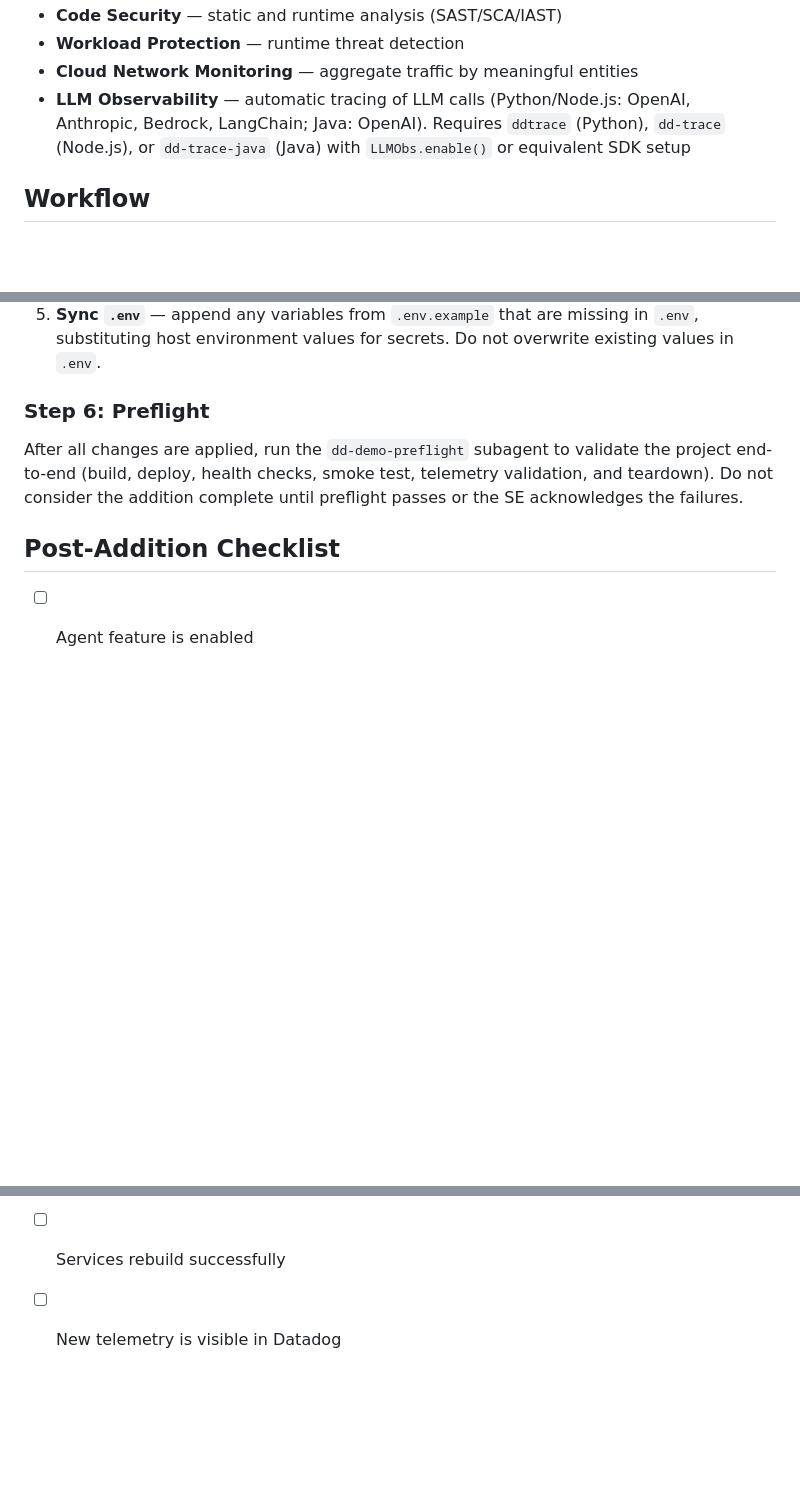
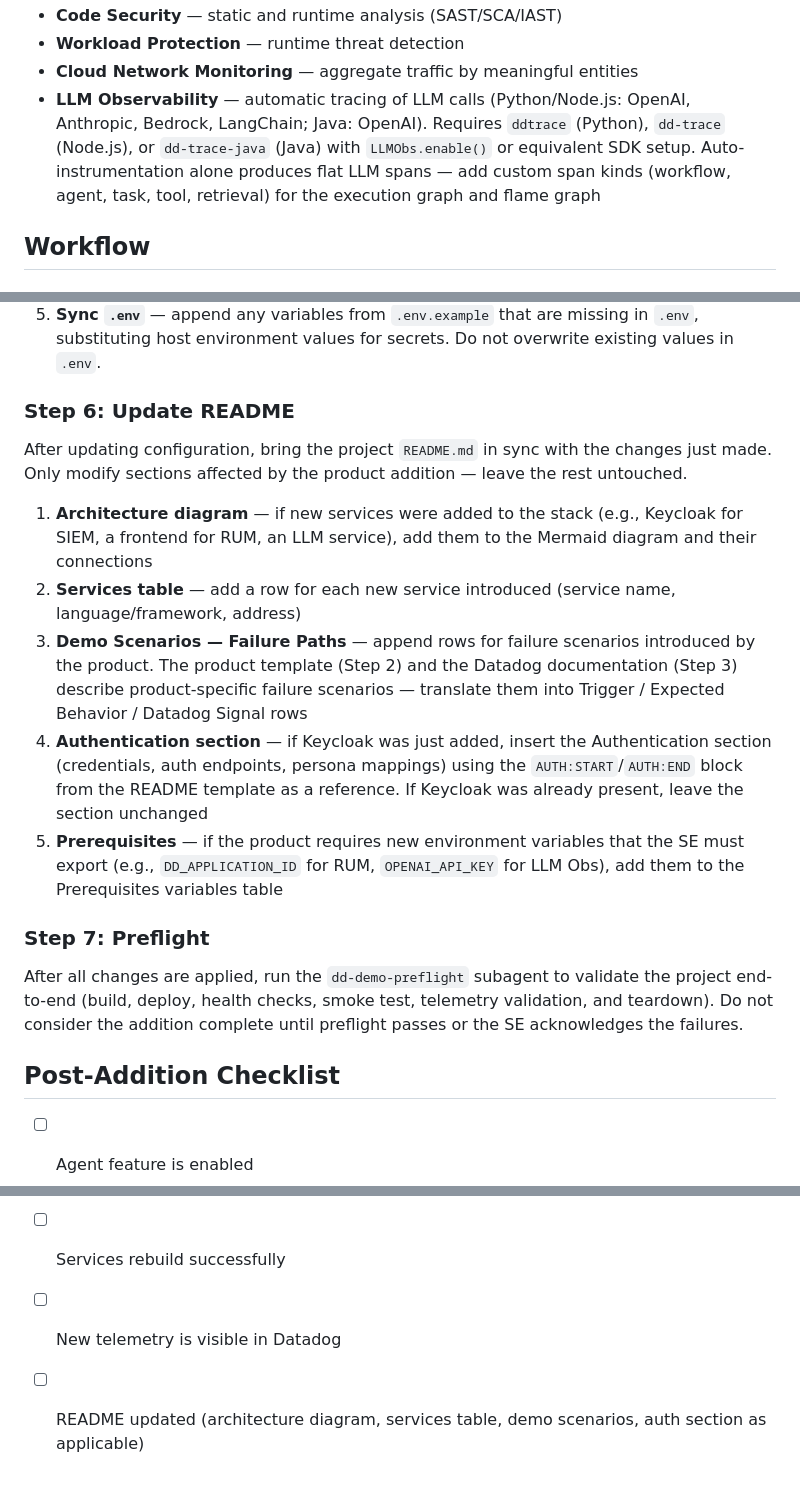
Before and after one commit to lgdd/d-scribe, a Markdown page: skills/dd-add-product/SKILL.md, 3 parts joined by grey strips. Rendered like a GitHub page; blank space fills up the shorter version.

Commit message:
feat(skills): add custom instrumentation and README step to add-product
Expand LLM Observability template with custom span kinds (workflow, agent,
task, tool, retrieval) for execution graph and flame graph support. Add a
Step 6 requiring README updates after product addition.

```diff
--- a/skills/dd-add-product/SKILL.md
+++ b/skills/dd-add-product/SKILL.md
@@ -35,7 +35,7 @@ Follow the procedure in [_auto-update.md](../_auto-update.md).
 - **Code Security** — static and runtime analysis (SAST/SCA/IAST)
 - **Workload Protection** — runtime threat detection
 - **Cloud Network Monitoring** — aggregate traffic by meaningful entities
-- **LLM Observability** — automatic tracing of LLM calls (Python/Node.js: OpenAI, Anthropic, Bedrock, LangChain; Java: OpenAI). Requires `ddtrace` (Python), `dd-trace` (Node.js), or `dd-trace-java` (Java) with `LLMObs.enable()` or equivalent SDK setup
+- **LLM Observability** — automatic tracing of LLM calls (Python/Node.js: OpenAI, Anthropic, Bedrock, LangChain; Java: OpenAI). Requires `ddtrace` (Python), `dd-trace` (Node.js), or `dd-trace-java` (Java) with `LLMObs.enable()` or equivalent SDK setup. Auto-instrumentation alone produces flat LLM spans — add custom span kinds (workflow, agent, task, tool, retrieval) for the execution graph and flame graph
 
 ## Workflow
 
@@ -72,7 +72,17 @@ Apply changes in this order:
 4. **Environment variables** — add any new required variables to `.env.example`
 5. **Sync `.env`** — append any variables from `.env.example` that are missing in `.env`, substituting host environment values for secrets. Do not overwrite existing values in `.env`.
 
-### Step 6: Preflight
+### Step 6: Update README
+
+After updating configuration, bring the project `README.md` in sync with the changes just made. Only modify sections affected by the product addition — leave the rest untouched.
+
+1. **Architecture diagram** — if new services were added to the stack (e.g., Keycloak for SIEM, a frontend for RUM, an LLM service), add them to the Mermaid diagram and their connections
+2. **Services table** — add a row for each new service introduced (service name, language/framework, address)
+3. **Demo Scenarios — Failure Paths** — append rows for failure scenarios introduced by the product. The product template (Step 2) and the Datadog documentation (Step 3) describe product-specific failure scenarios — translate them into Trigger / Expected Behavior / Datadog Signal rows
+4. **Authentication section** — if Keycloak was just added, insert the Authentication section (credentials, auth endpoints, persona mappings) using the `AUTH:START`/`AUTH:END` block from the README template as a reference. If Keycloak was already present, leave the section unchanged
+5. **Prerequisites** — if the product requires new environment variables that the SE must export (e.g., `DD_APPLICATION_ID` for RUM, `OPENAI_API_KEY` for LLM Obs), add them to the Prerequisites variables table
+
+### Step 7: Preflight
 
 After all changes are applied, run the `dd-demo-preflight` subagent to validate the project end-to-end (build, deploy, health checks, smoke test, telemetry validation, and teardown). Do not consider the addition complete until preflight passes or the SE acknowledges the failures.
 
@@ -84,3 +94,4 @@ After all changes are applied, run the `dd-demo-preflight` subagent to validate
 - [ ] `.env` synced with new variables (if any)
 - [ ] Services rebuild successfully
 - [ ] New telemetry is visible in Datadog
+- [ ] README updated (architecture diagram, services table, demo scenarios, auth section as applicable)
```
Also changed, not shown: 1 other file.
